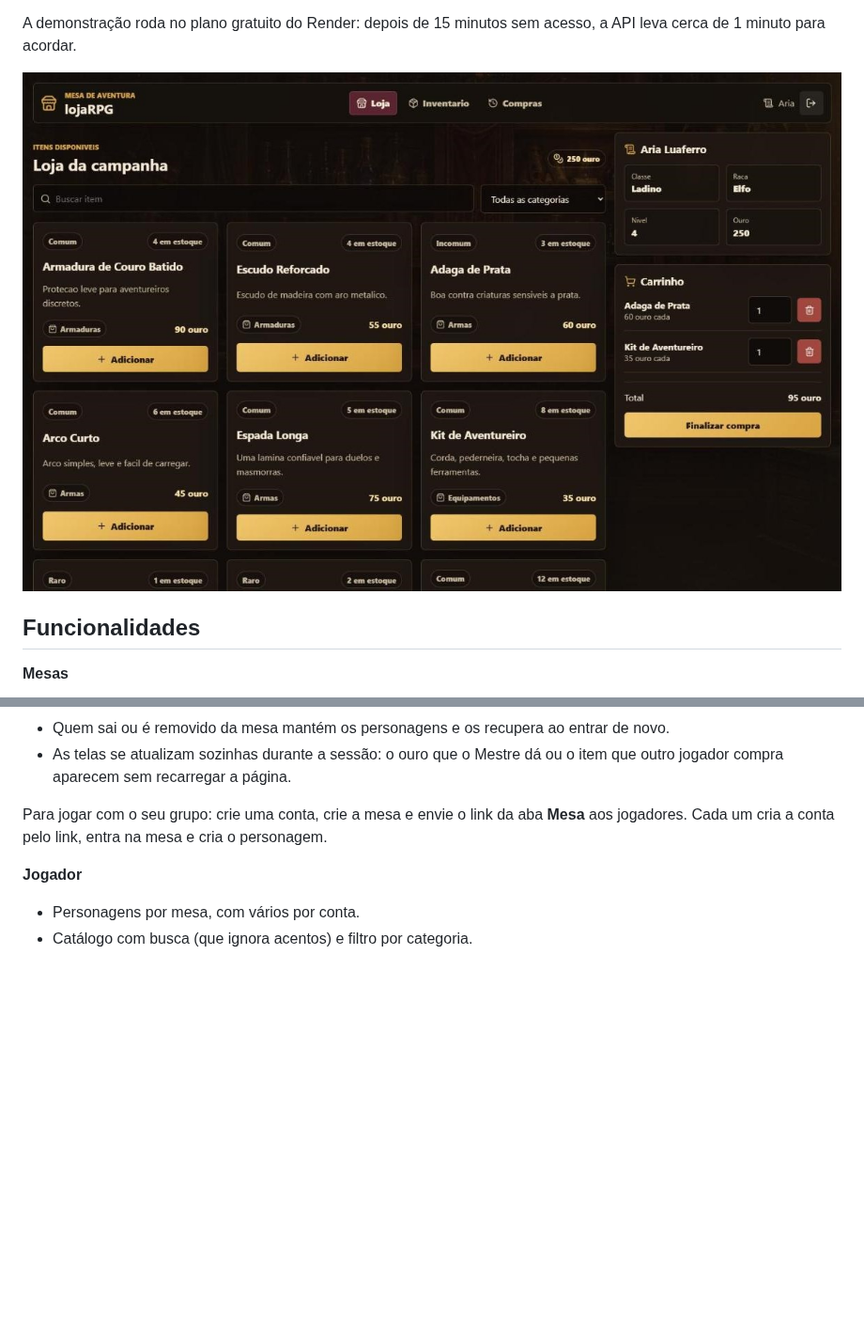
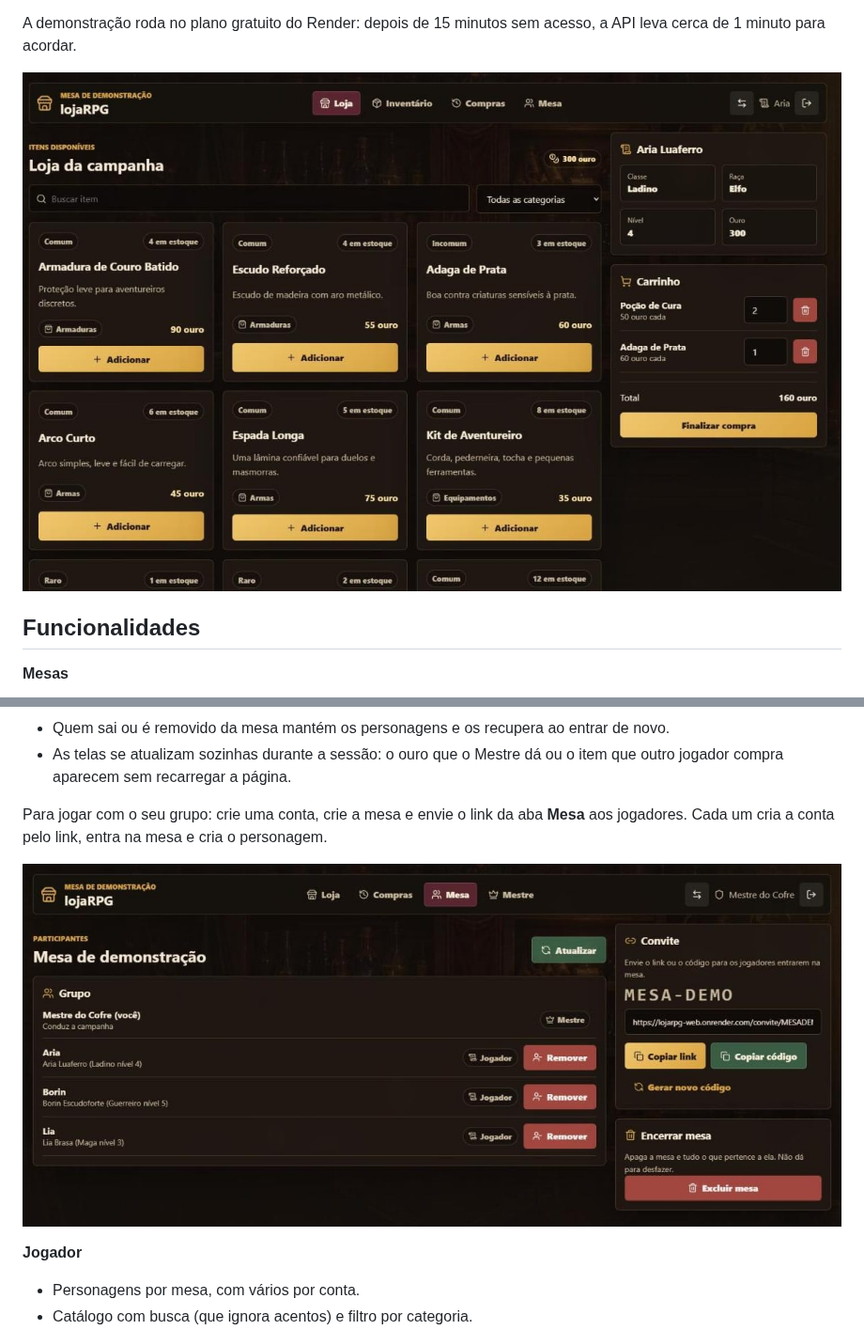
Before and after one commit to PedroBartkevihi/lojaRPG, a Markdown page: README.md, 2 parts joined by grey strips. Shown at 94% size. Rendered like a GitHub page; pictures changed too: docs/images/loja-carrinho.jpg, docs/images/mesa-convite.jpg (added); blank space fills up the shorter version.

Commit message:
docs: prints e GIF do README com a interface atual
Loja com carrinho, aba Mesa com o convite, painel do Mestre com a divisao
de ouro e um GIF com compra, venda e uso de item (416 KB, antes 1,9 MB).

```diff
--- a/README.md
+++ b/README.md
@@ -45,6 +45,8 @@ Para jogar com o seu grupo: crie uma conta, crie a mesa e envie o link da aba
 **Mesa** aos jogadores. Cada um cria a conta pelo link, entra na mesa e cria o
 personagem.
 
+![Aba Mesa do Mestre com o grupo e o código de convite](docs/images/mesa-convite.jpg)
+
 **Jogador**
 
 - Personagens por mesa, com vários por conta.
```
Also changed, not shown: other parts of README.md (+2 -2 lines), docs/images/painel-mestre.jpg, 1 other file.
